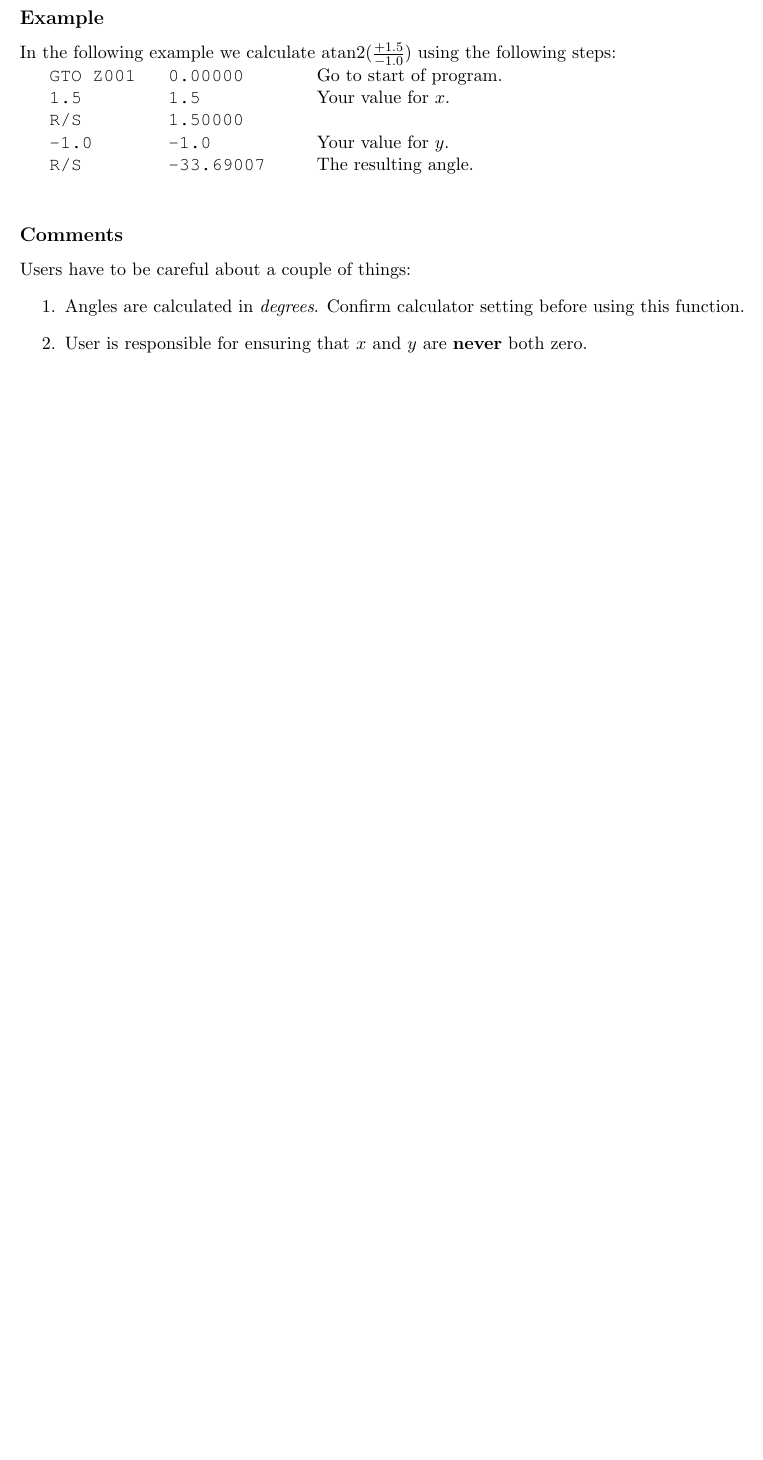
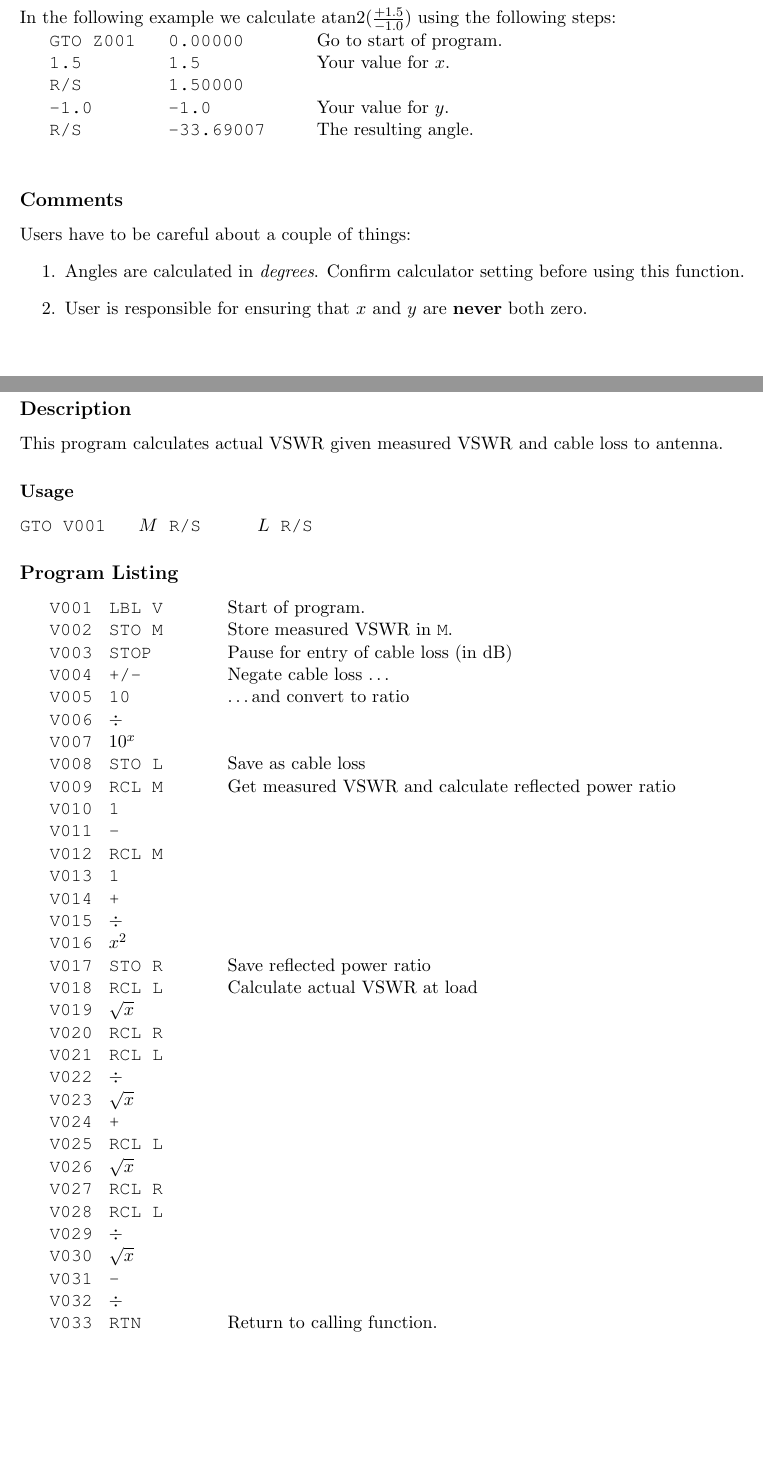
Before and after one commit to djboulet/hpCalc, a LaTeX document (hpCalcPgms.tex, which reads hp35/avswr.tex): part of page 7 of 7 before the commit and two parts of pages 7 and 8 of 9 after it, the two joined at a grey line, cut at the place of the change, the shorter picture padded with empty space. Compiled offline with pdfLaTeX.

Commit message:
added actual VSWR calculator program - removed TOC from repository - changed section name for modular exponetiation

```diff
--- /dev/null
+++ b/hp35/avswr.tex
@@ -0,0 +1,40 @@
+	\section{avswr}
+	\setcounter{hppgline}{0}
+	\subsection*{Description}
+	This program calculates actual VSWR given measured VSWR and cable loss to antenna.
+	\subsubsection*{Usage}
+	\texttt{GTO V001 \tab $M$ R/S \tab $L$ R/S }
+	\subsection*{Program Listing}
+	\hpline{V}{LBL V}{Start of program.}
+	\hpline{V}{STO M}{Store measured VSWR in \texttt{M}.}
+	\hpline{V}{STOP}{Pause for entry of cable loss (in dB)}
+	\hpline{V}{+/-}{Negate cable loss \dots}
+	\hpline{V}{10}{\dots and convert to ratio}
+	\hpline{V}{$\div$}{ }
+	\hpline{V}{$10^{x}$}{}
+	\hpline{V}{STO L}{Save as cable loss}
+	\hpline{V}{RCL M}{Get measured VSWR and calculate reflected power ratio}
+	\hpline{V}{1}{ }
+	\hpline{V}{-}{ }
+	\hpline{V}{RCL M}{ }
+	\hpline{V}{1}{ }
+	\hpline{V}{+}{ }
+	\hpline{V}{$\div$}{ }
+	\hpline{V}{$x^{2}$}{ }
+	\hpline{V}{STO R}{Save reflected power ratio}
+	\hpline{V}{RCL L}{Calculate actual VSWR at load}
+	\hpline{V}{$\sqrt{x}$}{ }
+	\hpline{V}{RCL R}{ }
+	\hpline{V}{RCL L}{ }
+	\hpline{V}{$\div$}{ }
+	\hpline{V}{$\sqrt{x}$}{ }
+	\hpline{V}{+}{ }
+	\hpline{V}{RCL L}{ }
+	\hpline{V}{$\sqrt{x}$}{ }
+	\hpline{V}{RCL R}{ }
+	\hpline{V}{RCL L}{ }
+	\hpline{V}{$\div$}{ }
+	\hpline{V}{$\sqrt{x}$}{ }
+	\hpline{V}{-}{ }
+	\hpline{V}{$\div$}{ }
+	\hpline{V}{RTN}{Return to calling function.}
```
Also changed, not shown: hp35/modexp.tex (+1 -1 lines), hpCalcPgms.tex (+1 -0 lines), hpCalcPgms.pdf, hp35/avswr.tex (49 more changed lines), 1 other file.
